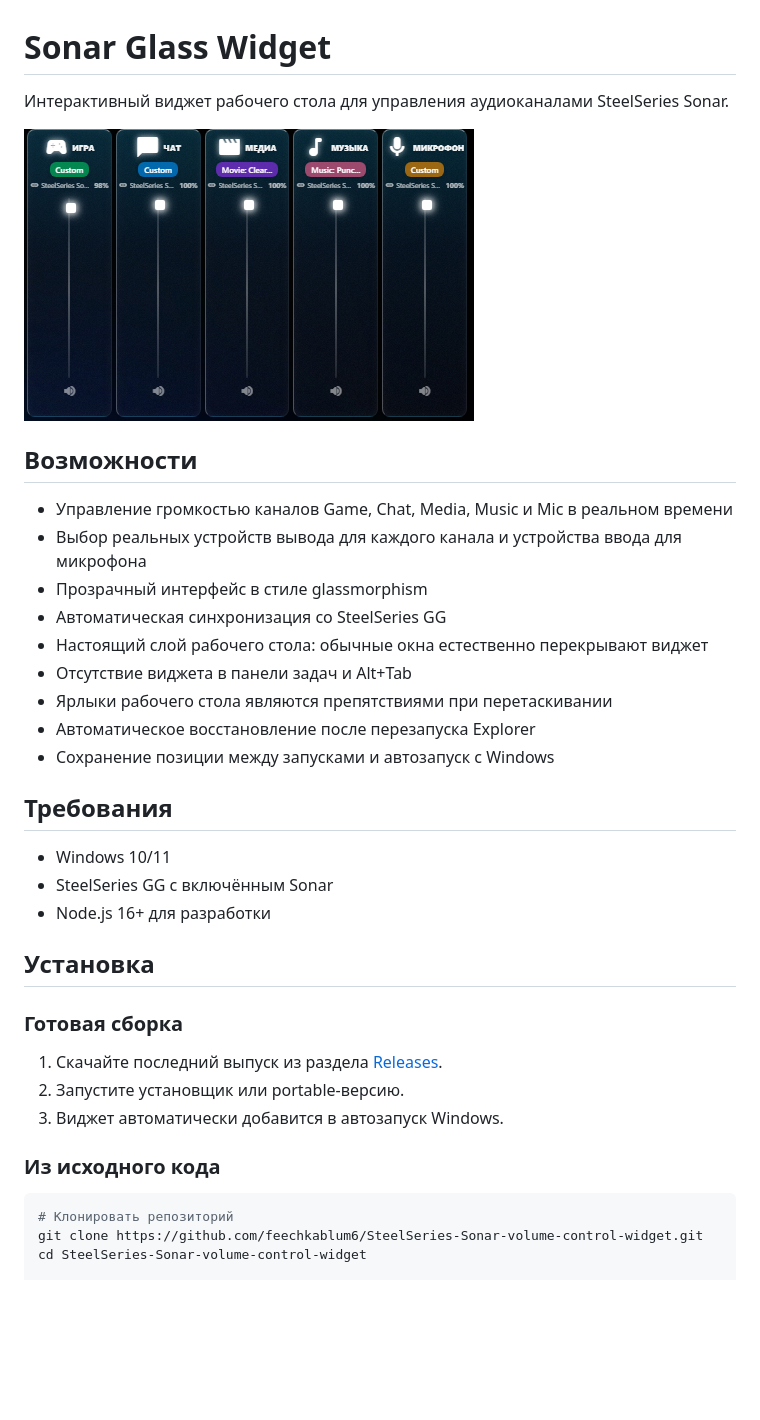
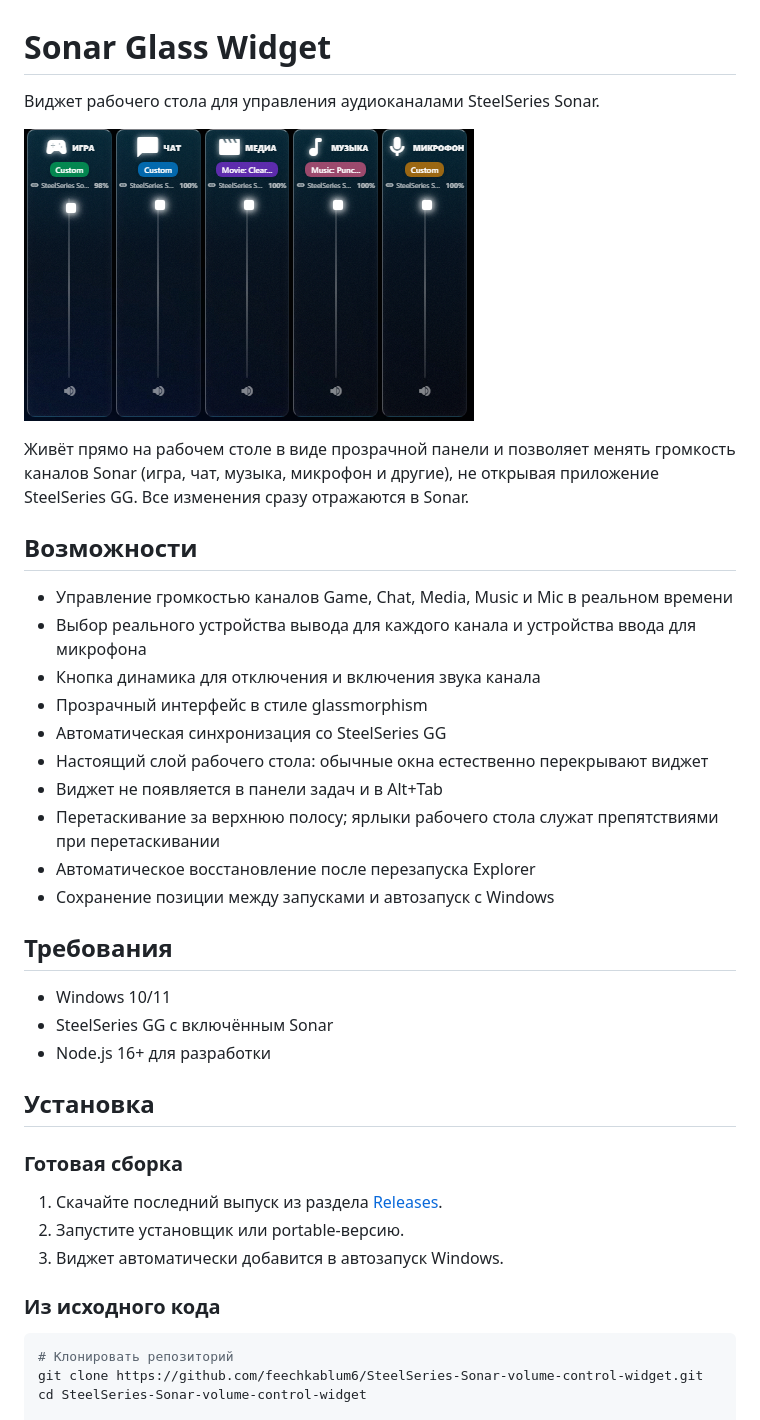
Before and after one commit to feechkablum6/SteelSeries-Sonar-volume-control-widget, a Markdown page: README.md, the part around one of its changes. Drawn GitHub-style; blank space fills up the shorter version.

````diff
--- a/README.md
+++ b/README.md
@@ -1,18 +1,21 @@
 # Sonar Glass Widget
 
-Интерактивный виджет рабочего стола для управления аудиоканалами SteelSeries Sonar.
+Виджет рабочего стола для управления аудиоканалами SteelSeries Sonar.
 
-![Widget Preview](preview.png)
+![sonar-widget](preview.png)
+
+Живёт прямо на рабочем столе в виде прозрачной панели и позволяет менять громкость каналов Sonar (игра, чат, музыка, микрофон и другие), не открывая приложение SteelSeries GG. Все изменения сразу отражаются в Sonar.
 
 ## Возможности
 
 - Управление громкостью каналов Game, Chat, Media, Music и Mic в реальном времени
-- Выбор реальных устройств вывода для каждого канала и устройства ввода для микрофона
+- Выбор реального устройства вывода для каждого канала и устройства ввода для микрофона
+- Кнопка динамика для отключения и включения звука канала
 - Прозрачный интерфейс в стиле glassmorphism
 - Автоматическая синхронизация со SteelSeries GG
 - Настоящий слой рабочего стола: обычные окна естественно перекрывают виджет
-- Отсутствие виджета в панели задач и Alt+Tab
-- Ярлыки рабочего стола являются препятствиями при перетаскивании
+- Виджет не появляется в панели задач и в Alt+Tab
+- Перетаскивание за верхнюю полосу; ярлыки рабочего стола служат препятствиями при перетаскивании
 - Автоматическое восстановление после перезапуска Explorer
 - Сохранение позиции между запусками и автозапуск с Windows
 
@@ -25,11 +28,13 @@
 ## Установка
 
 ### Готовая сборка
+
 1. Скачайте последний выпуск из раздела [Releases](../../releases).
 2. Запустите установщик или portable-версию.
 3. Виджет автоматически добавится в автозапуск Windows.
 
 ### Из исходного кода
+
 ```bash
 # Клонировать репозиторий
 git clone https://github.com/feechkablum6/SteelSeries-Sonar-volume-control-widget.git
````
Also changed, not shown: other parts of README.md (+8 -12 lines).
